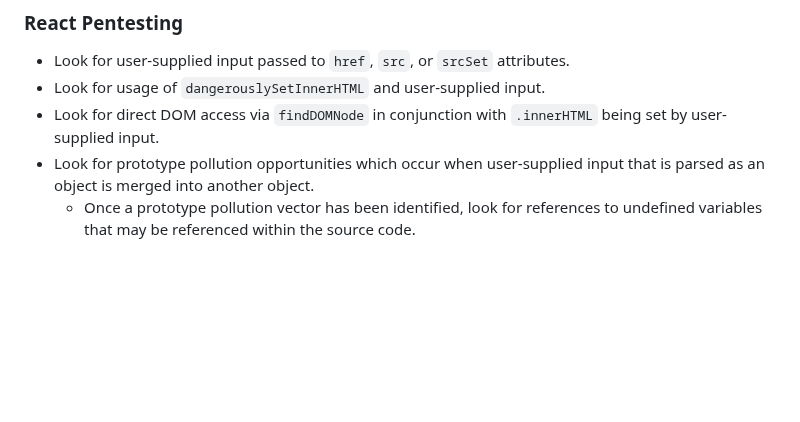
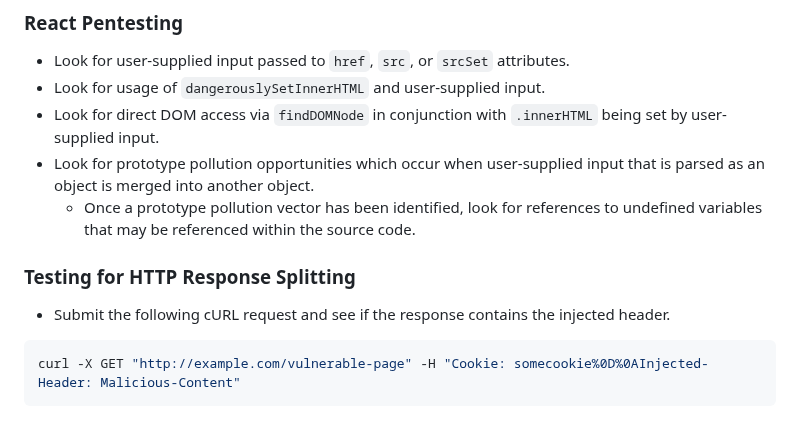
Before and after one commit to bin3xish477/cybersecurity, a Markdown page: CheatSheets/pentest-cheat-sheet.md, the part around the change. Rendered like a GitHub page; blank space fills up the shorter version.

Commit message:
Adds example HTTP response splitting check.

````diff
--- a/CheatSheets/pentest-cheat-sheet.md
+++ b/CheatSheets/pentest-cheat-sheet.md
@@ -2022,3 +2022,10 @@ def handleResponse(req, interesting):
 - Look for direct DOM access via `findDOMNode` in conjunction with `.innerHTML` being set by user-supplied input.
 - Look for prototype pollution opportunities which occur when user-supplied input that is parsed as an object is merged into another object.
   - Once a prototype pollution vector has been identified, look for references to undefined variables that may be referenced within the source code.
+
+### Testing for HTTP Response Splitting
+
+- Submit the following cURL request and see if the response contains the injected header.
+```shell
+curl -X GET "http://example.com/vulnerable-page" -H "Cookie: somecookie%0D%0AInjected-Header: Malicious-Content"
+```
````
